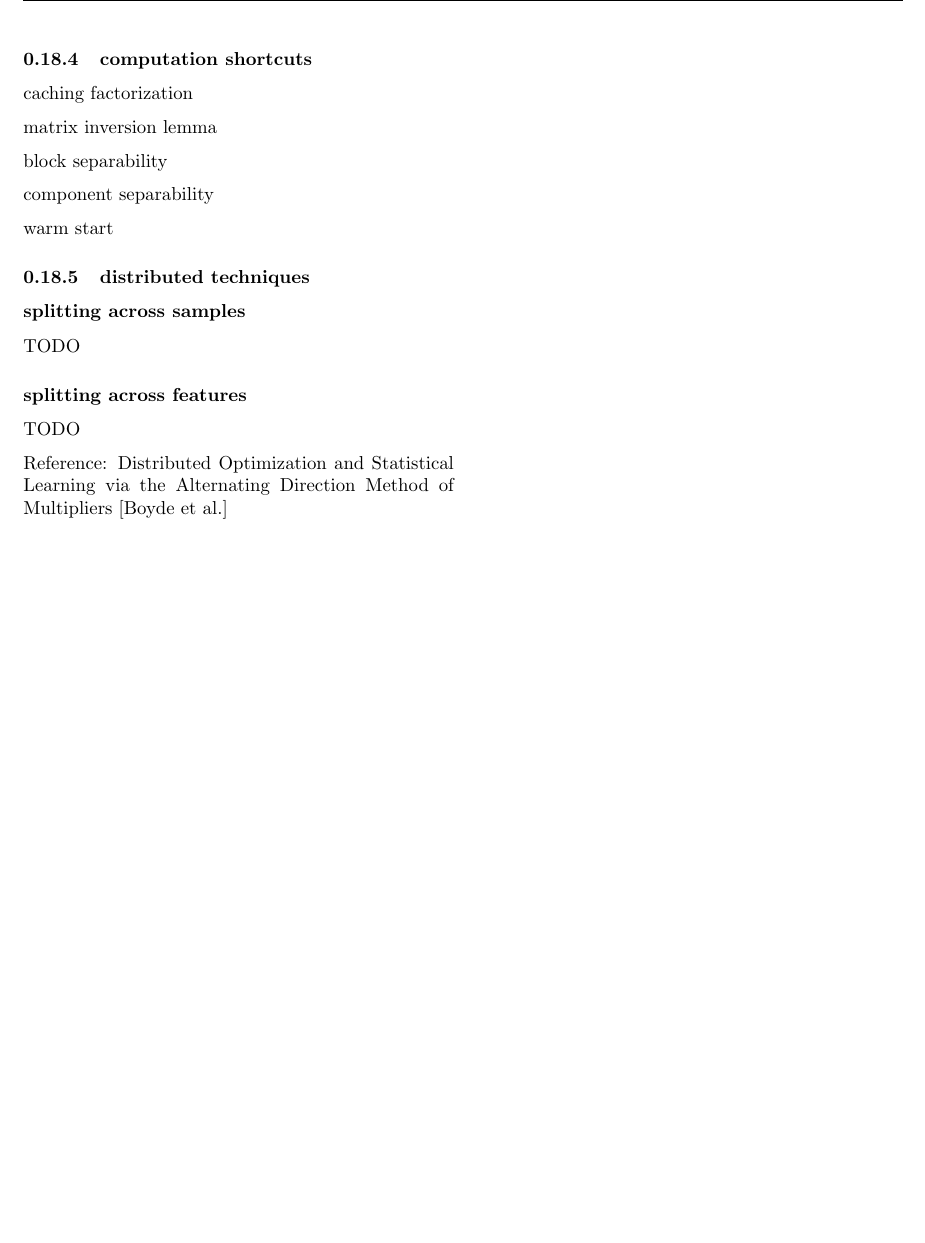
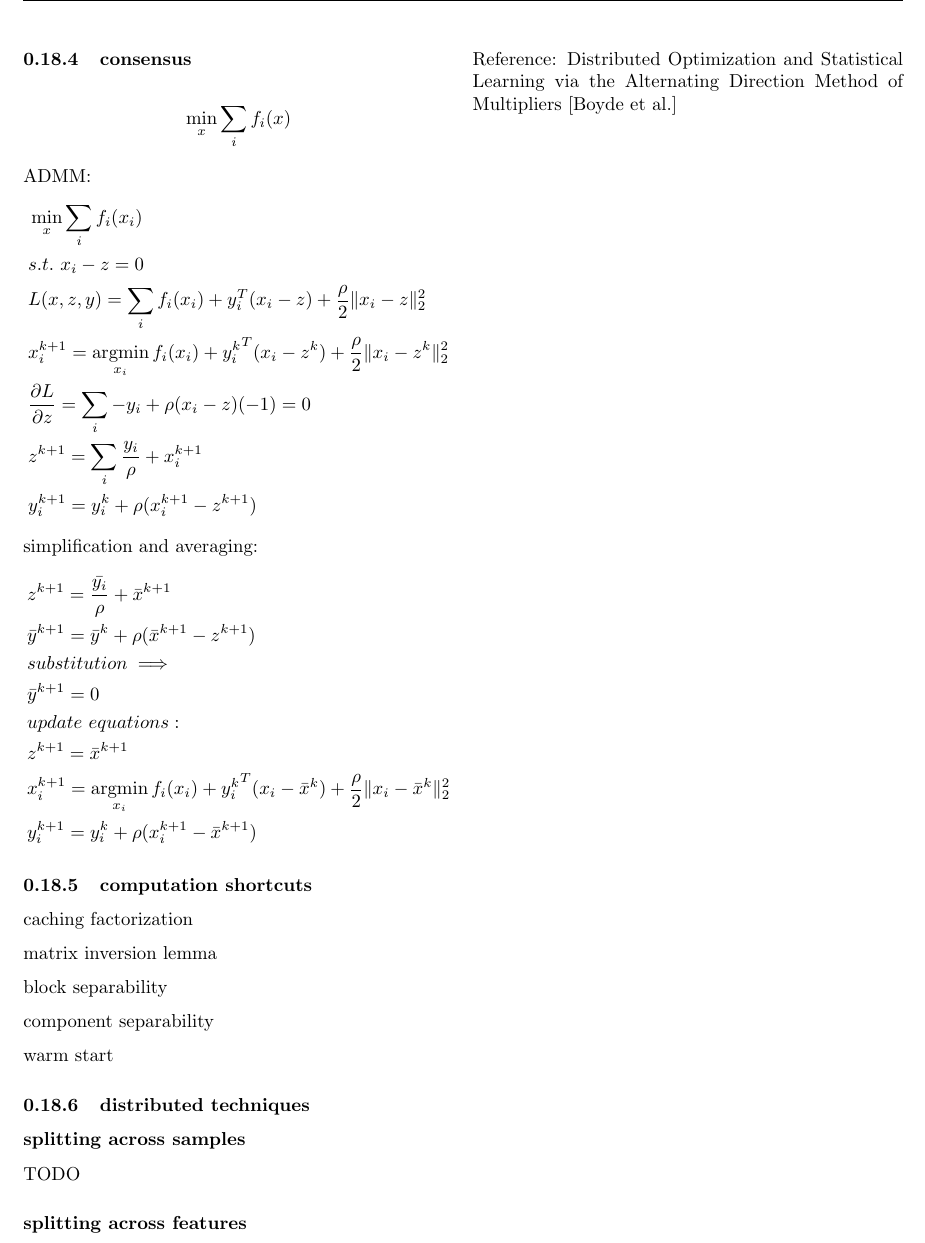
Before and after one commit to exbibyte/notes_convex_optimization, a LaTeX document (notebook.tex): part of page 31 of 35, cut so that both start at the same text, the shorter picture padded with empty space. Compiled offline with pdfLaTeX.

Commit message:
added ADMM consensus section

```diff
--- a/notebook.tex
+++ b/notebook.tex
@@ -2085,6 +2085,32 @@
   \vfill\null
   \columnbreak
 
+  \subsection{consensus}
+  \begin{align*}
+    \min_x \sum_i f_i(x)
+  \end{align*}
+  ADMM:
+  \begin{align*}
+    &\min_x \sum_i f_i(x_i)\\
+    &s.t.\ x_i-z=0\\
+    &L(x,z,y) = \sum_i f_i(x_i)+y_i^T(x_i-z) + \frac{\rho}{2}\norm{x_i-z}_2^2\\
+    &x_i^{k+1}=\argmin_{x_i} f_i(x_i)+{y_i^k}^T(x_i-z^k) + \frac{\rho}{2}\norm{x_i-z^k}_2^2\\
+    &\frac{\partial L}{\partial z} = \sum_i -y_i + \rho (x_i-z)(-1)=0\\
+    &z^{k+1} = \sum_i \frac{y_i}{\rho} + x_i^{k+1}\\
+    &y_i^{k+1} = y_i^k + \rho(x_i^{k+1} - z^{k+1})
+  \end{align*}
+  simplification and averaging:
+  \begin{align*}
+    &z^{k+1} = \frac{\bar{y_i}}{\rho} + \bar{x}^{k+1}\\
+    &\bar{y}^{k+1} = \bar{y}^k + \rho(\bar{x}^{k+1} - z^{k+1})\\
+    &substitution \implies\\
+    &\bar{y}^{k+1} = 0\\
+    &update\ equations:\\
+    &z^{k+1} = \bar{x}^{k+1}\\
+    &x_i^{k+1}=\argmin_{x_i} f_i(x_i)+{y_i^k}^T(x_i-\bar{x}^k) + \frac{\rho}{2}\norm{x_i-\bar{x}^k}_2^2\\
+    &y_i^{k+1} = y_i^k + \rho(x_i^{k+1} - \bar{x}^{k+1})
+  \end{align*}
+
   \subsection{computation shortcuts}
 
   caching factorization
```
Also changed, not shown: notebook.pdf.
